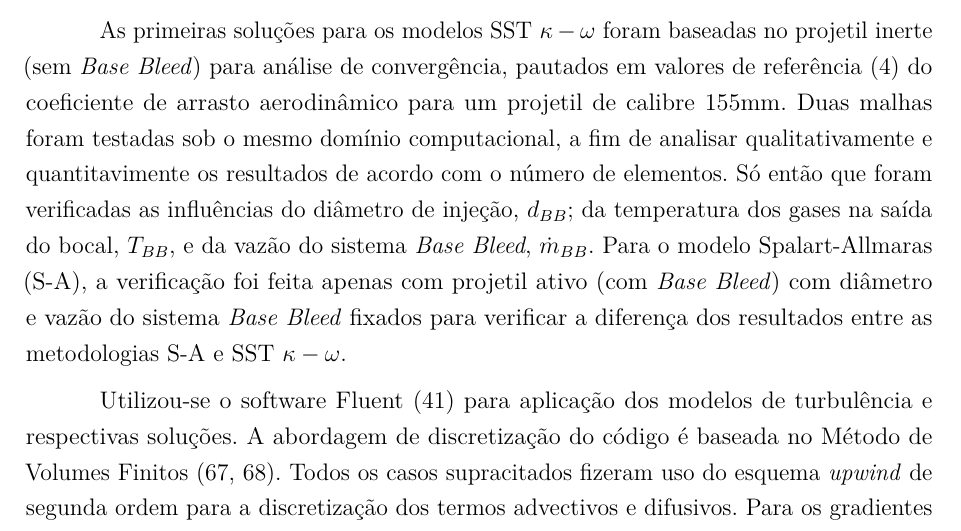
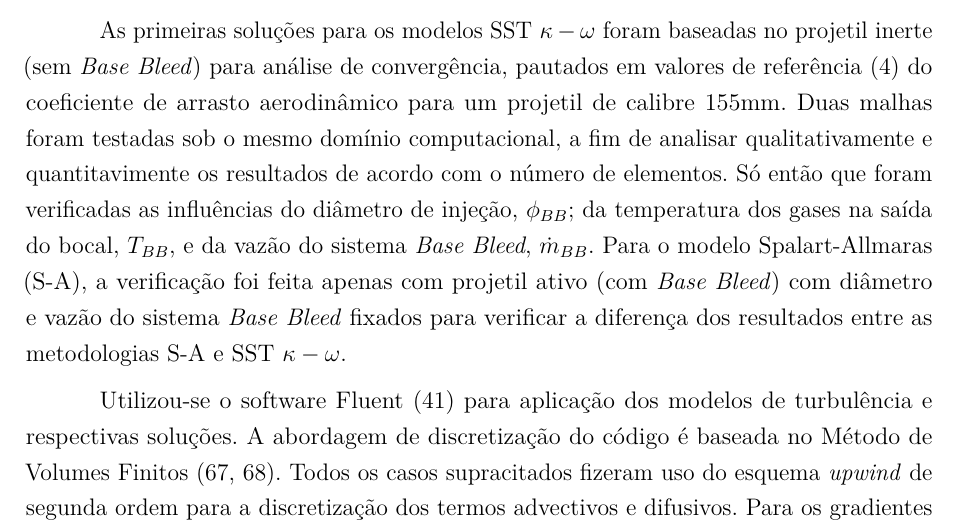
Before and after one commit to wrosendoeng/dissertacao-mestrado-ime-2023, a LaTeX thesis (main.tex, which reads chapter-08/cap08-consideracoesfinais.tex): part of page 93 of 108, cut so that both start at the same text. Compiled offline with pdfLaTeX.

Commit message:
alteraçoes no último capitulo

```diff
--- a/chapter-08/cap08-consideracoesfinais.tex
+++ b/chapter-08/cap08-consideracoesfinais.tex
@@ -4,7 +4,7 @@ O trabalho iniciou a partir da pesquisa bibliográfica sobre aerodinâmica de um
 
 Como se trabalha com fenômenos de turbulência aplicados em escoamentos compressíveis, algumas simplificações foram implementadas nas simulações CFD: domínio bidimensional e axissimétrico, conforme as principais referências \cite{Mahmoud2009,Lucena2020}; regime estacionário, logo não se analisou a influência do tempo no escoamento; fluido como gás ideal para fechar o algoritmo \textit{density-based} com as equações de gases perfeitos para a pressão em função da densidade e temperatura e a viscosidade pela lei de Sutherland.
 
-As primeiras soluções para os modelos SST $\kappa-\omega$ foram baseadas no projetil inerte (sem \textit{Base Bleed}) para análise de convergência, pautados em valores de referência \cite{Mahmoud2009} do coeficiente de arrasto aerodinâmico para um projetil de calibre 155mm. Duas malhas foram testadas sob o mesmo domínio computacional, a fim de analisar qualitativamente e quantitavimente os resultados de acordo com o número de elementos. Só então que foram verificadas as influências do diâmetro de injeção, $d_{BB}$; da temperatura dos gases na saída do bocal, $T_{BB}$, e da vazão do sistema \textit{Base Bleed}, $\Dot{m}_{BB}$. Para o modelo Spalart-Allmaras (S-A), a verificação foi feita apenas com projetil ativo (com \textit{Base Bleed}) com diâmetro e vazão do sistema \textit{Base Bleed} fixados para verificar a diferença dos resultados entre as metodologias S-A e SST $\kappa-\omega$.
+As primeiras soluções para os modelos SST $\kappa-\omega$ foram baseadas no projetil inerte (sem \textit{Base Bleed}) para análise de convergência, pautados em valores de referência \cite{Mahmoud2009} do coeficiente de arrasto aerodinâmico para um projetil de calibre 155mm. Duas malhas foram testadas sob o mesmo domínio computacional, a fim de analisar qualitativamente e quantitavimente os resultados de acordo com o número de elementos. Só então que foram verificadas as influências do diâmetro de injeção, \(\phi_{BB}\); da temperatura dos gases na saída do bocal, \(T_{BB}\), e da vazão do sistema \textit{Base Bleed}, \(\Dot{m}_{BB}\). Para o modelo Spalart-Allmaras (S-A), a verificação foi feita apenas com projetil ativo (com \textit{Base Bleed}) com diâmetro e vazão do sistema \textit{Base Bleed} fixados para verificar a diferença dos resultados entre as metodologias S-A e SST $\kappa-\omega$.
 
 Utilizou-se o software Fluent \cite{fluent2021ansys} para aplicação dos modelos de turbulência e respectivas soluções. A abordagem de discretização do código é baseada no Método de Volumes Finitos \cite{McDonald1971,MacComarck&Paulay1972}. Todos os casos supracitados fizeram uso do esquema \textit{upwind} de segunda ordem para a discretização dos termos advectivos e difusivos. Para os gradientes das propriedades foi escolhido o método dos Mínimos Quadrados por ser um método mais barato computacionalmente \cite{fluent2021ansys}. Em razão do regime de voo do projetil, o algoritmo \textit{density-based} \cite{Weiss1995PreconditioningAT,Weiss1997IMPLICITSO,Weiss1999ImplicitSO} foi aplicado em razão da compressibilidade. Para resolução do sistemas algébricos gerados em cada simulação CFD o método \textit{multigrid} \cite{Hutchinson1986} foi selecionado. A conjunção dessas técnicas garantiu os resultados nos dois modelos RANS selecionados.
 
```
Also changed, not shown: chapter-08/cap08-consideracoesfinais.tex (2 more changed lines).
